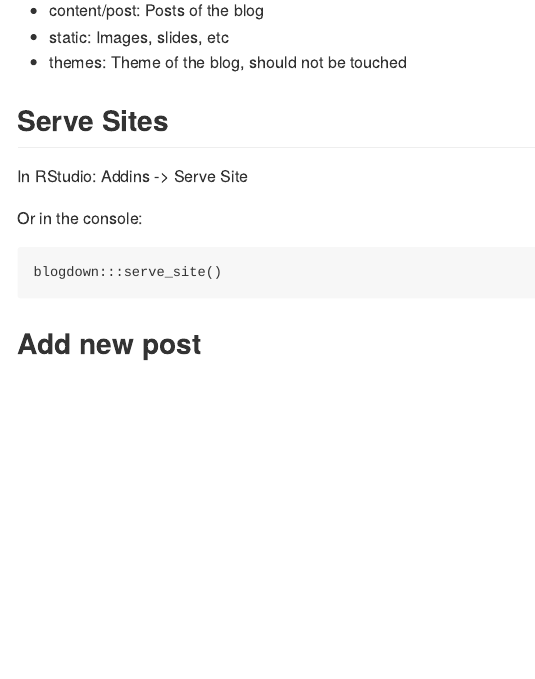
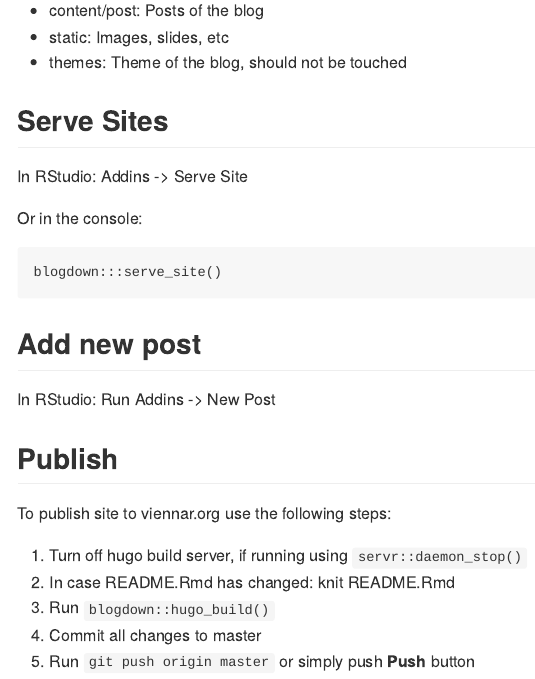
Before and after one commit to gwd999/ViennaR-Blog, an R Markdown document (README.Rmd): the page in a window 1100 px wide, from 580 px down. The pictures show the output file README.md that the author committed with the source, drawn offline in the style of GitHub.

Commit message:
Update README

````diff
--- a/README.Rmd
+++ b/README.Rmd
@@ -46,3 +46,15 @@ blogdown:::serve_site()
 ```
 
 ## Add new post
+
+In RStudio: Run Addins -> New Post
+
+## Publish
+
+To publish site to viennar.org use the following steps:
+
+1. Turn off hugo build server, if running using `servr::daemon_stop()`
+1. In case README.Rmd has changed: knit README.Rmd
+1. Run `blogdown::hugo_build()`
+1. Commit all changes to master
+1. Run `git push origin master` or simply push **Push** button
````
Also changed, not shown: README.md.
